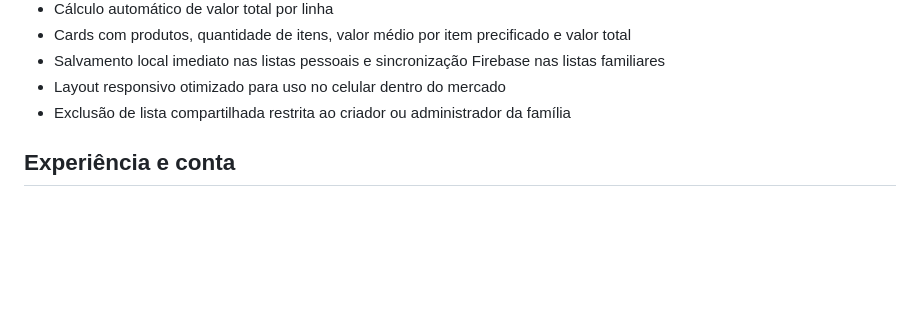
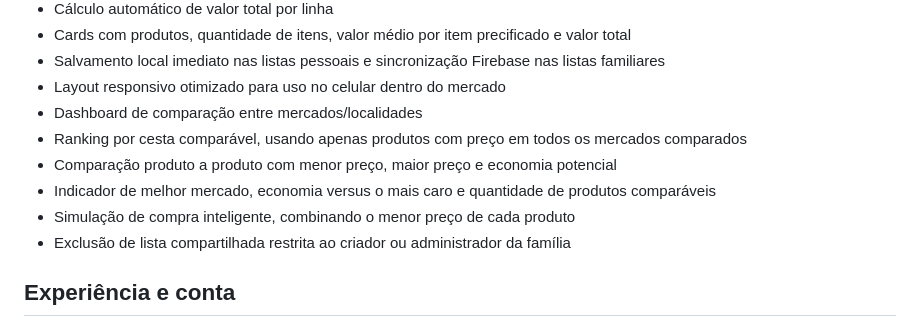
Before and after one commit to FelipeCGomes/top-contole, a Markdown page: README.md, the part around the change. Drawn GitHub-style; blank space fills up the shorter version.

Commit message:
docs: describe shopping market comparison dashboard

```diff
--- a/README.md
+++ b/README.md
@@ -62,6 +62,11 @@ Aplicação web responsiva para gestão financeira pessoal e familiar, construí
 - Cards com produtos, quantidade de itens, valor médio por item precificado e valor total
 - Salvamento local imediato nas listas pessoais e sincronização Firebase nas listas familiares
 - Layout responsivo otimizado para uso no celular dentro do mercado
+- Dashboard de comparação entre mercados/localidades
+- Ranking por cesta comparável, usando apenas produtos com preço em todos os mercados comparados
+- Comparação produto a produto com menor preço, maior preço e economia potencial
+- Indicador de melhor mercado, economia versus o mais caro e quantidade de produtos comparáveis
+- Simulação de compra inteligente, combinando o menor preço de cada produto
 - Exclusão de lista compartilhada restrita ao criador ou administrador da família
 
 ## Experiência e conta
```
